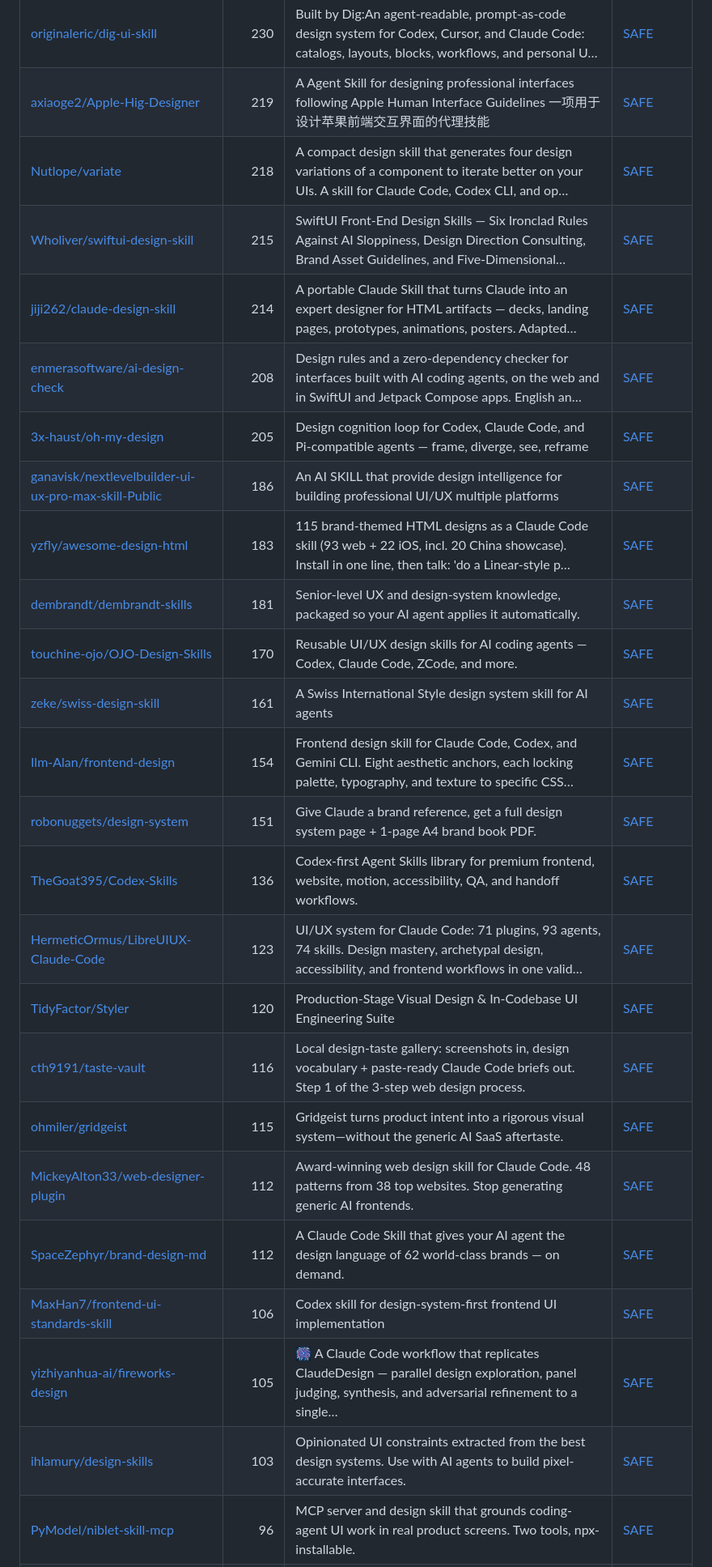
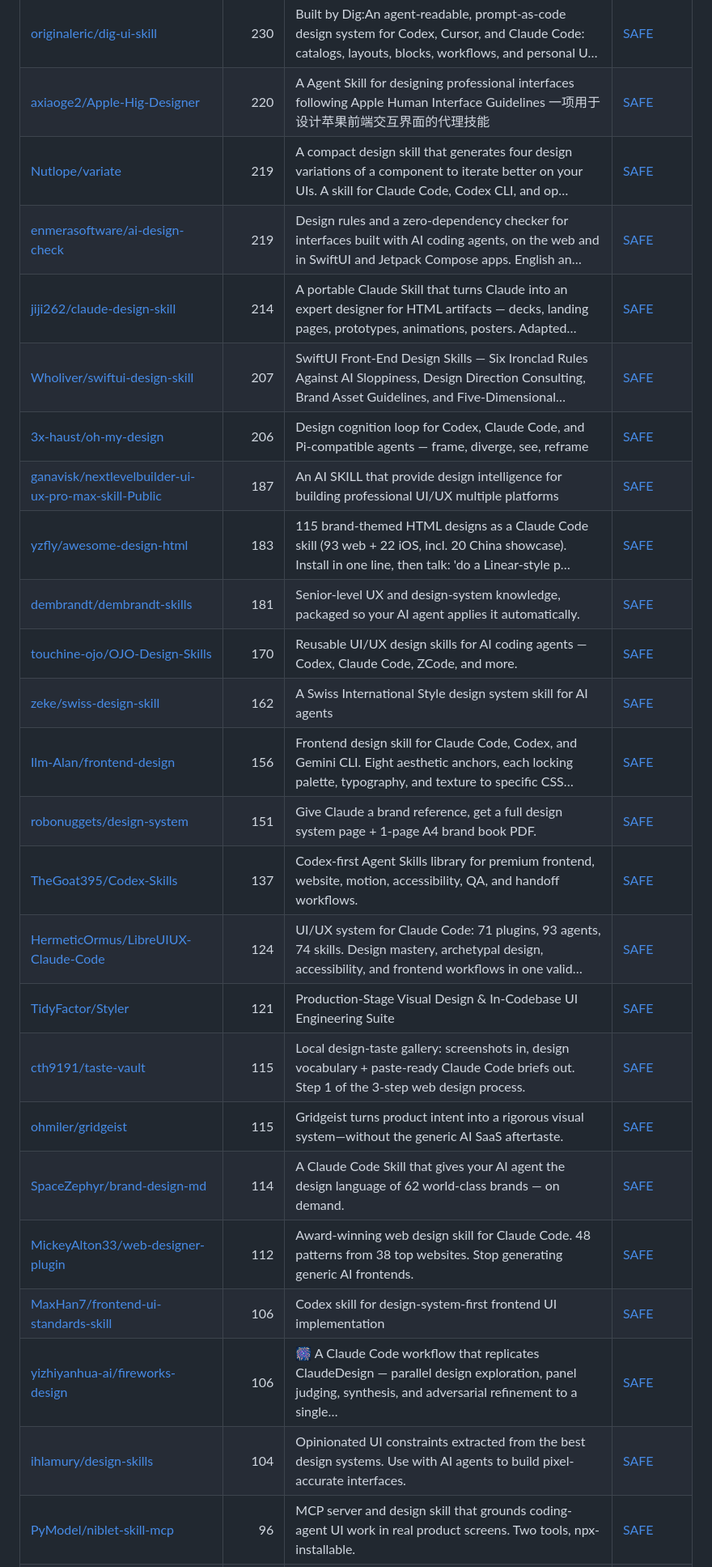
Before and after one commit to zhuyansen/awesome-claude-design-skills, a Markdown page: README.md, the part around one of its changes. Shown at 81% size. Drawn GitHub-style.

```diff
--- a/README.md
+++ b/README.md
@@ -135,27 +135,27 @@ On 2026-10-10 we ran 10 of these skills. Each built the same landing page twice
 | [hylarucoder/benchmark-skill-ui-ux-pro-max](https://github.com/hylarucoder/benchmark-skill-ui-ux-pro-max) | 319 |  | [SAFE](https://agentskillshub.top/skill/hylarucoder/benchmark-skill-ui-ux-pro-max/) |
 | [originaleric/dig-ui-skill](https://github.com/originaleric/dig-ui-skill) | 230 | Built by Dig:An agent-readable, prompt-as-code design system for Codex, Cursor, and Claude Code: catalogs, layouts, blocks, workflows, and personal U… | [SAFE](https://agentskillshub.top/skill/originaleric/dig-ui-skill/) |
-| [axiaoge2/Apple-Hig-Designer](https://github.com/axiaoge2/Apple-Hig-Designer) | 219 | A Agent Skill for designing professional interfaces following Apple Human Interface Guidelines 一项用于设计苹果前端交互界面的代理技能 | [SAFE](https://agentskillshub.top/skill/axiaoge2/Apple-Hig-Designer/) |
-| [Nutlope/variate](https://github.com/Nutlope/variate) | 218 | A compact design skill that generates four design variations of a component to iterate better on your UIs. A skill for Claude Code, Codex CLI, and op… | [SAFE](https://agentskillshub.top/skill/Nutlope/variate/) |
-| [Wholiver/swiftui-design-skill](https://github.com/Wholiver/swiftui-design-skill) | 215 | SwiftUI Front-End Design Skills — Six Ironclad Rules Against AI Sloppiness, Design Direction Consulting, Brand Asset Guidelines, and Five-Dimensional… | [SAFE](https://agentskillshub.top/skill/Wholiver/swiftui-design-skill/) |
+| [axiaoge2/Apple-Hig-Designer](https://github.com/axiaoge2/Apple-Hig-Designer) | 220 | A Agent Skill for designing professional interfaces following Apple Human Interface Guidelines 一项用于设计苹果前端交互界面的代理技能 | [SAFE](https://agentskillshub.top/skill/axiaoge2/Apple-Hig-Designer/) |
+| [Nutlope/variate](https://github.com/Nutlope/variate) | 219 | A compact design skill that generates four design variations of a component to iterate better on your UIs. A skill for Claude Code, Codex CLI, and op… | [SAFE](https://agentskillshub.top/skill/Nutlope/variate/) |
+| [enmerasoftware/ai-design-check](https://github.com/enmerasoftware/ai-design-check) | 219 | Design rules and a zero-dependency checker for interfaces built with AI coding agents, on the web and in SwiftUI and Jetpack Compose apps. English an… | [SAFE](https://agentskillshub.top/skill/enmerasoftware/ai-design-check/) |
 | [jiji262/claude-design-skill](https://github.com/jiji262/claude-design-skill) | 214 | A portable Claude Skill that turns Claude into an expert designer for HTML artifacts — decks, landing pages, prototypes, animations, posters. Adapted… | [SAFE](https://agentskillshub.top/skill/jiji262/claude-design-skill/) |
-| [enmerasoftware/ai-design-check](https://github.com/enmerasoftware/ai-design-check) | 208 | Design rules and a zero-dependency checker for interfaces built with AI coding agents, on the web and in SwiftUI and Jetpack Compose apps. English an… | [SAFE](https://agentskillshub.top/skill/enmerasoftware/ai-design-check/) |
-| [3x-haust/oh-my-design](https://github.com/3x-haust/oh-my-design) | 205 | Design cognition loop for Codex, Claude Code, and Pi-compatible agents — frame, diverge, see, reframe | [SAFE](https://agentskillshub.top/skill/3x-haust/oh-my-design/) |
-| [ganavisk/nextlevelbuilder-ui-ux-pro-max-skill-Public](https://github.com/ganavisk/nextlevelbuilder-ui-ux-pro-max-skill-Public) | 186 | An AI SKILL that provide design intelligence for building professional UI/UX multiple platforms | [SAFE](https://agentskillshub.top/skill/ganavisk/nextlevelbuilder-ui-ux-pro-max-skill-Public/) |
+| [Wholiver/swiftui-design-skill](https://github.com/Wholiver/swiftui-design-skill) | 207 | SwiftUI Front-End Design Skills — Six Ironclad Rules Against AI Sloppiness, Design Direction Consulting, Brand Asset Guidelines, and Five-Dimensional… | [SAFE](https://agentskillshub.top/skill/Wholiver/swiftui-design-skill/) |
+| [3x-haust/oh-my-design](https://github.com/3x-haust/oh-my-design) | 206 | Design cognition loop for Codex, Claude Code, and Pi-compatible agents — frame, diverge, see, reframe | [SAFE](https://agentskillshub.top/skill/3x-haust/oh-my-design/) |
+| [ganavisk/nextlevelbuilder-ui-ux-pro-max-skill-Public](https://github.com/ganavisk/nextlevelbuilder-ui-ux-pro-max-skill-Public) | 187 | An AI SKILL that provide design intelligence for building professional UI/UX multiple platforms | [SAFE](https://agentskillshub.top/skill/ganavisk/nextlevelbuilder-ui-ux-pro-max-skill-Public/) |
 | [yzfly/awesome-design-html](https://github.com/yzfly/awesome-design-html) | 183 | 115 brand-themed HTML designs as a Claude Code skill (93 web + 22 iOS, incl. 20 China showcase). Install in one line, then talk: 'do a Linear-style p… | [SAFE](https://agentskillshub.top/skill/yzfly/awesome-design-html/) |
 | [dembrandt/dembrandt-skills](https://github.com/dembrandt/dembrandt-skills) | 181 | Senior-level UX and design-system knowledge, packaged so your AI agent applies it automatically. | [SAFE](https://agentskillshub.top/skill/dembrandt/dembrandt-skills/) |
 | [touchine-ojo/OJO-Design-Skills](https://github.com/touchine-ojo/OJO-Design-Skills) | 170 | Reusable UI/UX design skills for AI coding agents — Codex, Claude Code, ZCode, and more. | [SAFE](https://agentskillshub.top/skill/touchine-ojo/OJO-Design-Skills/) |
-| [zeke/swiss-design-skill](https://github.com/zeke/swiss-design-skill) | 161 | A Swiss International Style design system skill for AI agents | [SAFE](https://agentskillshub.top/skill/zeke/swiss-design-skill/) |
-| [Ilm-Alan/frontend-design](https://github.com/Ilm-Alan/frontend-design) | 154 | Frontend design skill for Claude Code, Codex, and Gemini CLI. Eight aesthetic anchors, each locking palette, typography, and texture to specific CSS… | [SAFE](https://agentskillshub.top/skill/Ilm-Alan/frontend-design/) |
+| [zeke/swiss-design-skill](https://github.com/zeke/swiss-design-skill) | 162 | A Swiss International Style design system skill for AI agents | [SAFE](https://agentskillshub.top/skill/zeke/swiss-design-skill/) |
+| [Ilm-Alan/frontend-design](https://github.com/Ilm-Alan/frontend-design) | 156 | Frontend design skill for Claude Code, Codex, and Gemini CLI. Eight aesthetic anchors, each locking palette, typography, and texture to specific CSS… | [SAFE](https://agentskillshub.top/skill/Ilm-Alan/frontend-design/) |
 | [robonuggets/design-system](https://github.com/robonuggets/design-system) | 151 | Give Claude a brand reference, get a full design system page + 1-page A4 brand book PDF. | [SAFE](https://agentskillshub.top/skill/robonuggets/design-system/) |
-| [TheGoat395/Codex-Skills](https://github.com/TheGoat395/Codex-Skills) | 136 | Codex-first Agent Skills library for premium frontend, website, motion, accessibility, QA, and handoff workflows. | [SAFE](https://agentskillshub.top/skill/TheGoat395/Codex-Skills/) |
-| [HermeticOrmus/LibreUIUX-Claude-Code](https://github.com/HermeticOrmus/LibreUIUX-Claude-Code) | 123 | UI/UX system for Claude Code: 71 plugins, 93 agents, 74 skills. Design mastery, archetypal design, accessibility, and frontend workflows in one valid… | [SAFE](https://agentskillshub.top/skill/HermeticOrmus/LibreUIUX-Claude-Code/) |
-| [TidyFactor/Styler](https://github.com/TidyFactor/Styler) | 120 | Production-Stage Visual Design & In-Codebase UI Engineering Suite | [SAFE](https://agentskillshub.top/skill/TidyFactor/Styler/) |
-| [cth9191/taste-vault](https://github.com/cth9191/taste-vault) | 116 | Local design-taste gallery: screenshots in, design vocabulary + paste-ready Claude Code briefs out. Step 1 of the 3-step web design process. | [SAFE](https://agentskillshub.top/skill/cth9191/taste-vault/) |
+| [TheGoat395/Codex-Skills](https://github.com/TheGoat395/Codex-Skills) | 137 | Codex-first Agent Skills library for premium frontend, website, motion, accessibility, QA, and handoff workflows. | [SAFE](https://agentskillshub.top/skill/TheGoat395/Codex-Skills/) |
+| [HermeticOrmus/LibreUIUX-Claude-Code](https://github.com/HermeticOrmus/LibreUIUX-Claude-Code) | 124 | UI/UX system for Claude Code: 71 plugins, 93 agents, 74 skills. Design mastery, archetypal design, accessibility, and frontend workflows in one valid… | [SAFE](https://agentskillshub.top/skill/HermeticOrmus/LibreUIUX-Claude-Code/) |
+| [TidyFactor/Styler](https://github.com/TidyFactor/Styler) | 121 | Production-Stage Visual Design & In-Codebase UI Engineering Suite | [SAFE](https://agentskillshub.top/skill/TidyFactor/Styler/) |
+| [cth9191/taste-vault](https://github.com/cth9191/taste-vault) | 115 | Local design-taste gallery: screenshots in, design vocabulary + paste-ready Claude Code briefs out. Step 1 of the 3-step web design process. | [SAFE](https://agentskillshub.top/skill/cth9191/taste-vault/) |
 | [ohmiler/gridgeist](https://github.com/ohmiler/gridgeist) | 115 | Gridgeist turns product intent into a rigorous visual system—without the generic AI SaaS aftertaste. | [SAFE](https://agentskillshub.top/skill/ohmiler/gridgeist/) |
+| [SpaceZephyr/brand-design-md](https://github.com/SpaceZephyr/brand-design-md) | 114 | A Claude Code Skill that gives your AI agent the design language of 62 world-class brands — on demand. | [SAFE](https://agentskillshub.top/skill/SpaceZephyr/brand-design-md/) |
 | [MickeyAlton33/web-designer-plugin](https://github.com/MickeyAlton33/web-designer-plugin) | 112 | Award-winning web design skill for Claude Code. 48 patterns from 38 top websites. Stop generating generic AI frontends. | [SAFE](https://agentskillshub.top/skill/MickeyAlton33/web-designer-plugin/) |
-| [SpaceZephyr/brand-design-md](https://github.com/SpaceZephyr/brand-design-md) | 112 | A Claude Code Skill that gives your AI agent the design language of 62 world-class brands — on demand. | [SAFE](https://agentskillshub.top/skill/SpaceZephyr/brand-design-md/) |
 | [MaxHan7/frontend-ui-standards-skill](https://github.com/MaxHan7/frontend-ui-standards-skill) | 106 | Codex skill for design-system-first frontend UI implementation | [SAFE](https://agentskillshub.top/skill/MaxHan7/frontend-ui-standards-skill/) |
-| [yizhiyanhua-ai/fireworks-design](https://github.com/yizhiyanhua-ai/fireworks-design) | 105 | 🎆 A Claude Code workflow that replicates ClaudeDesign — parallel design exploration, panel judging, synthesis, and adversarial refinement to a single… | [SAFE](https://agentskillshub.top/skill/yizhiyanhua-ai/fireworks-design/) |
-| [ihlamury/design-skills](https://github.com/ihlamury/design-skills) | 103 | Opinionated UI constraints extracted from the best design systems. Use with AI agents to build pixel-accurate interfaces. | [SAFE](https://agentskillshub.top/skill/ihlamury/design-skills/) |
+| [yizhiyanhua-ai/fireworks-design](https://github.com/yizhiyanhua-ai/fireworks-design) | 106 | 🎆 A Claude Code workflow that replicates ClaudeDesign — parallel design exploration, panel judging, synthesis, and adversarial refinement to a single… | [SAFE](https://agentskillshub.top/skill/yizhiyanhua-ai/fireworks-design/) |
+| [ihlamury/design-skills](https://github.com/ihlamury/design-skills) | 104 | Opinionated UI constraints extracted from the best design systems. Use with AI agents to build pixel-accurate interfaces. | [SAFE](https://agentskillshub.top/skill/ihlamury/design-skills/) |
 | [PyModel/niblet-skill-mcp](https://github.com/PyModel/niblet-skill-mcp) | 96 | MCP server and design skill that grounds coding-agent UI work in real product screens. Two tools, npx-installable. | [SAFE](https://agentskillshub.top/skill/PyModel/niblet-skill-mcp/) |
 | [saifyxpro/ui-ux-design-pro-skill](https://github.com/saifyxpro/ui-ux-design-pro-skill) | 96 | AI spairings, 150+ reasoning rules, CLI, and 18 platform templates. Works with Claude, Cursor, Windsurf, Copilot, Antigravity, Cline & more.kill for… | [SAFE](https://agentskillshub.top/skill/saifyxpro/ui-ux-design-pro-skill/) |
```
Also changed, not shown: other parts of README.md (+71 -69 lines), README.zh-CN.md (+86 -84 lines), assets/previews/NOTICE.md (+1 -0 lines), assets/previews/marcosnovo__unslop-design.gif (added), assets/previews/marcosnovo__unslop-design.jpg (added), 2 other files.
